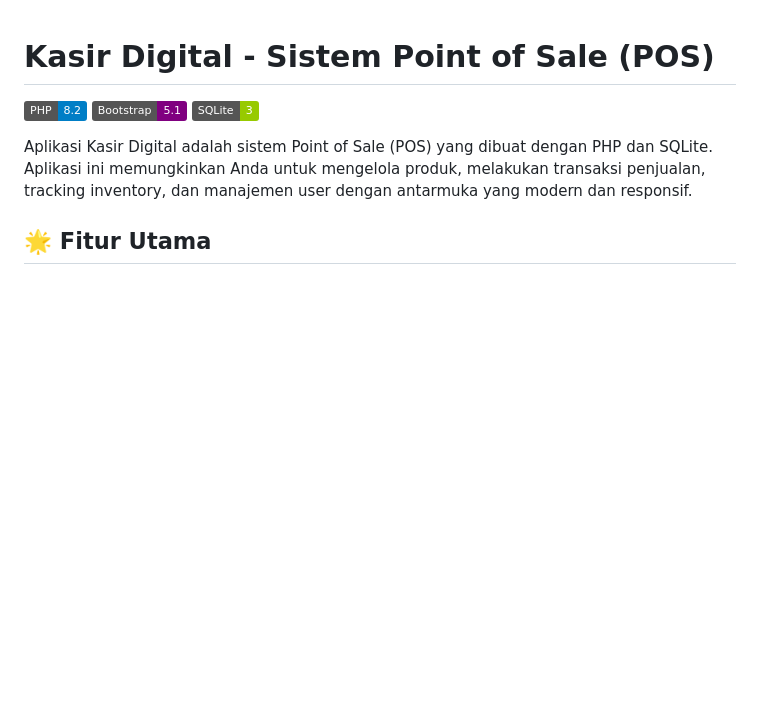
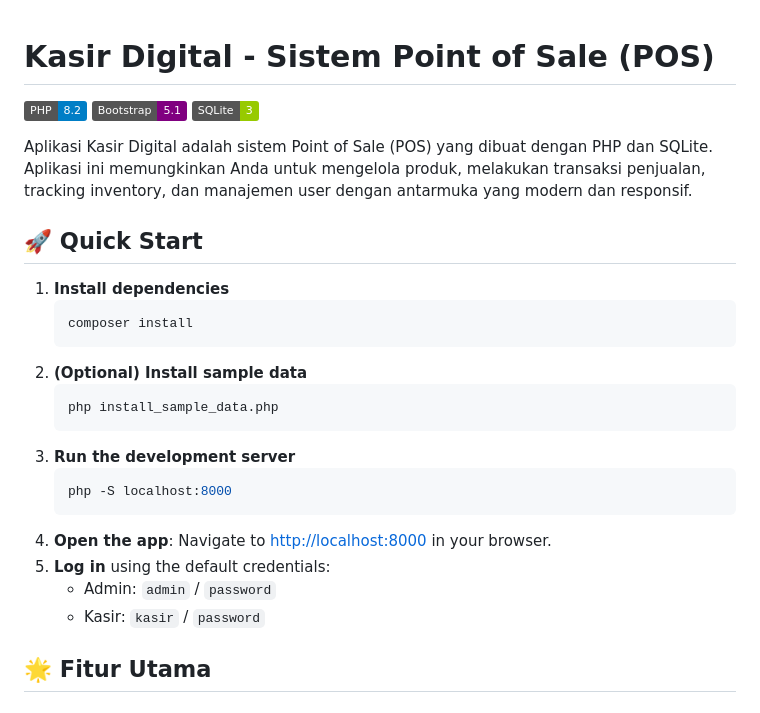
Before and after one commit to ridwanlawson/Cashier-PHP, a Markdown page: README.md, the part around the change. Drawn GitHub-style; badges without logos; blank space fills up the shorter version.

Commit message:
Add quick start instructions

````diff
--- a/README.md
+++ b/README.md
@@ -4,6 +4,25 @@
 ![Kasir Digital](https://img.shields.io/badge/PHP-8.2-blue) ![Bootstrap](https://img.shields.io/badge/Bootstrap-5.1-purple) ![SQLite](https://img.shields.io/badge/SQLite-3-green)
 
 Aplikasi Kasir Digital adalah sistem Point of Sale (POS) yang dibuat dengan PHP dan SQLite. Aplikasi ini memungkinkan Anda untuk mengelola produk, melakukan transaksi penjualan, tracking inventory, dan manajemen user dengan antarmuka yang modern dan responsif.
+
+## 🚀 Quick Start
+
+1. **Install dependencies**
+   ```bash
+   composer install
+   ```
+2. **(Optional) Install sample data**
+   ```bash
+   php install_sample_data.php
+   ```
+3. **Run the development server**
+   ```bash
+   php -S localhost:8000
+   ```
+4. **Open the app**: Navigate to [http://localhost:8000](http://localhost:8000) in your browser.
+5. **Log in** using the default credentials:
+   - Admin: `admin` / `password`
+   - Kasir: `kasir` / `password`
 
 ## 🌟 Fitur Utama
 
````
